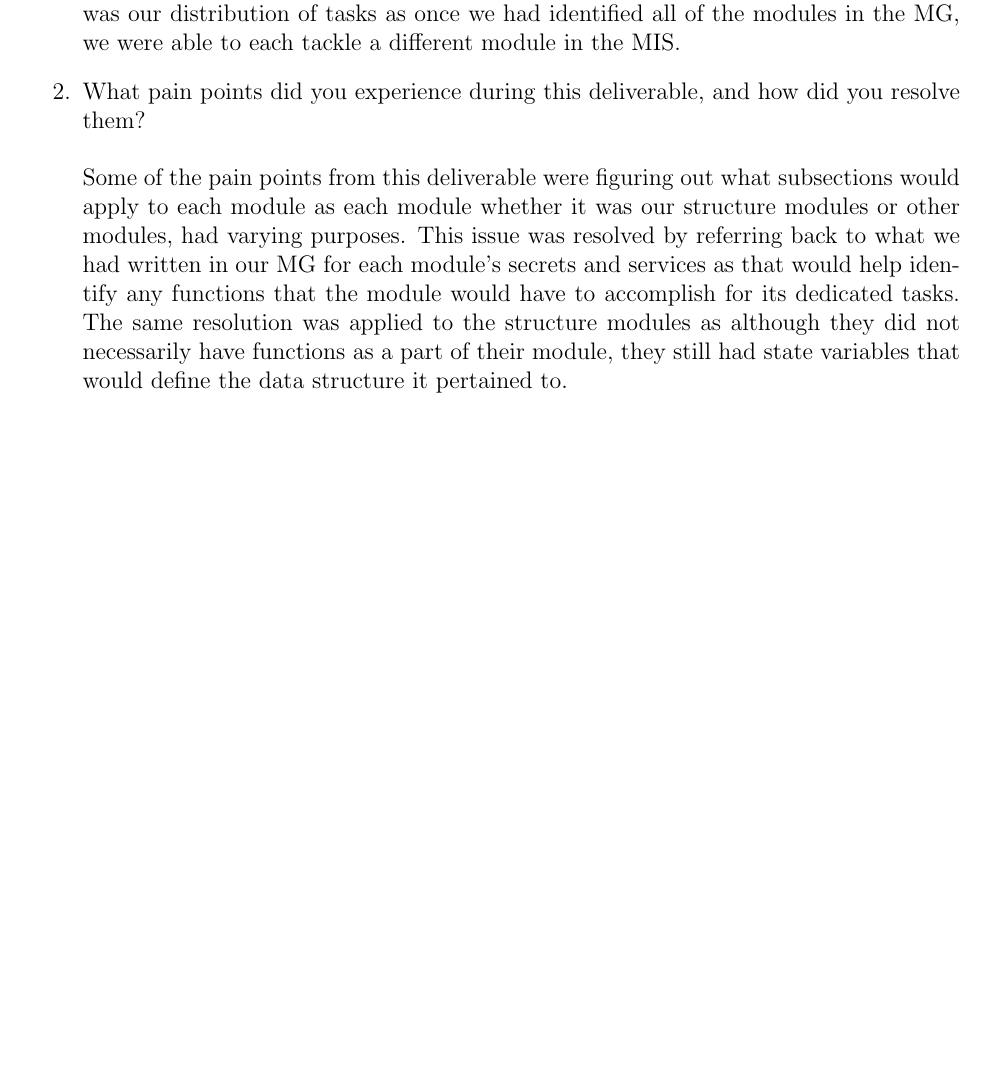
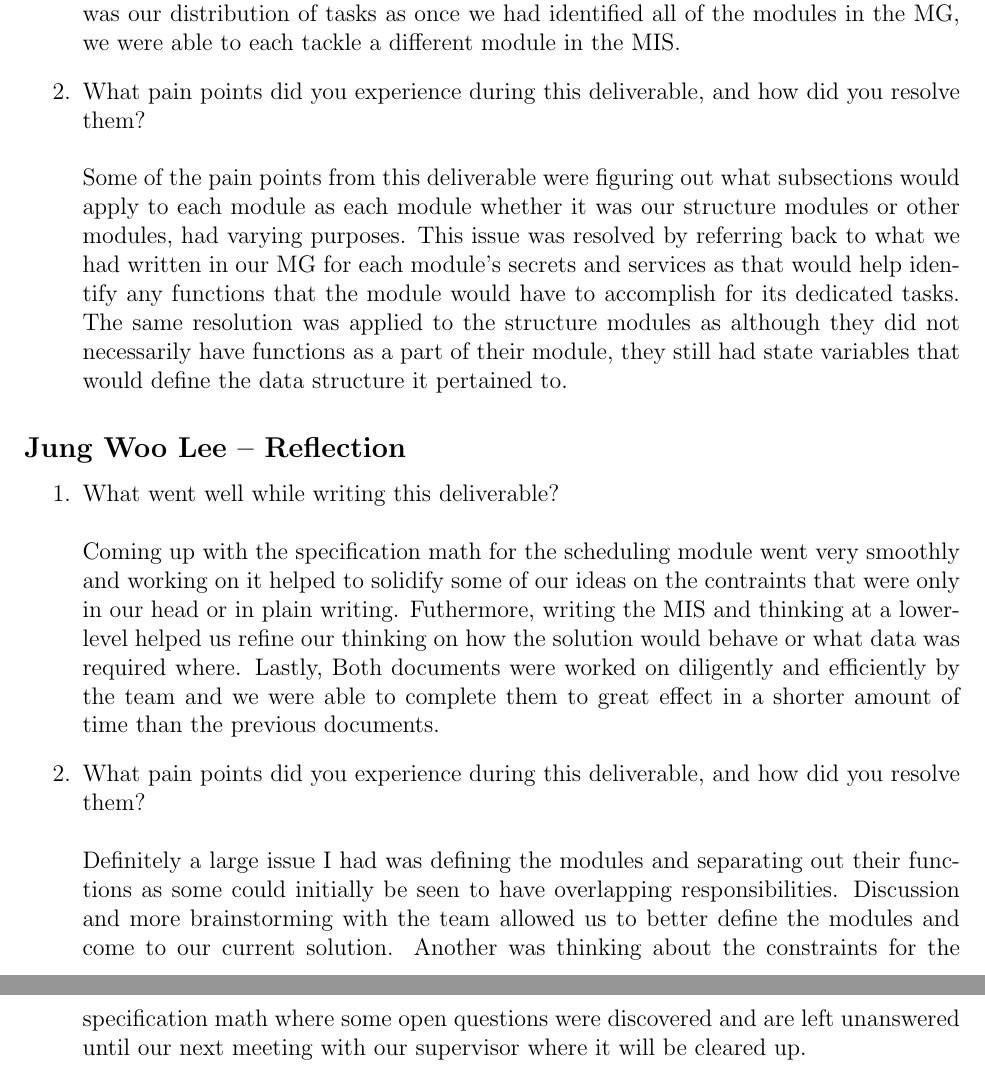
Before and after one commit to Nicholas-Fabugais-Inaba/Sandlot, a LaTeX document (docs/Design/SoftDetailedDes/MIS.tex): part of page 35 of 35 before the commit and two parts of pages 35 and 36 of 36 after it, the two joined at a grey line, cut so that both start at the same text, the shorter picture padded with empty space. Compiled offline with pdfLaTeX.

Commit message:
added my reflection

```diff
--- a/docs/Design/SoftDetailedDes/MIS.tex
+++ b/docs/Design/SoftDetailedDes/MIS.tex
@@ -1082,4 +1082,23 @@ graduate attribute of Problem Analysis and Design.
   had state variables that would define the data structure it pertained to.
 \end{enumerate}
 
+\subsection*{Jung Woo Lee -- Reflection}
+
+\begin{enumerate}
+  \item What went well while writing this deliverable?\\\\
+  Coming up with the specification math for the scheduling module went very smoothly and working on it
+  helped to solidify some of our ideas on the contraints that were only in our head or in plain
+  writing. Futhermore, writing the MIS and thinking at a lower-level helped us refine our thinking on
+  how the solution would behave or what data was required where. Lastly, Both documents were worked
+  on diligently and efficiently by the team and we were able to complete them to great effect in a
+  shorter amount of time than the previous documents.
+  \item What pain points did you experience during this deliverable, and how
+  did you resolve them?\\\\
+  Definitely a large issue I had was defining the modules and separating out their functions as some
+  could initially be seen to have overlapping responsibilities. Discussion and more brainstorming with
+  the team allowed us to better define the modules and come to our current solution. Another was thinking
+  about the constraints for the specification math where some open questions were discovered and are
+  left unanswered until our next meeting with our supervisor where it will be cleared up.
+\end{enumerate}
+
 \end{document}
```
